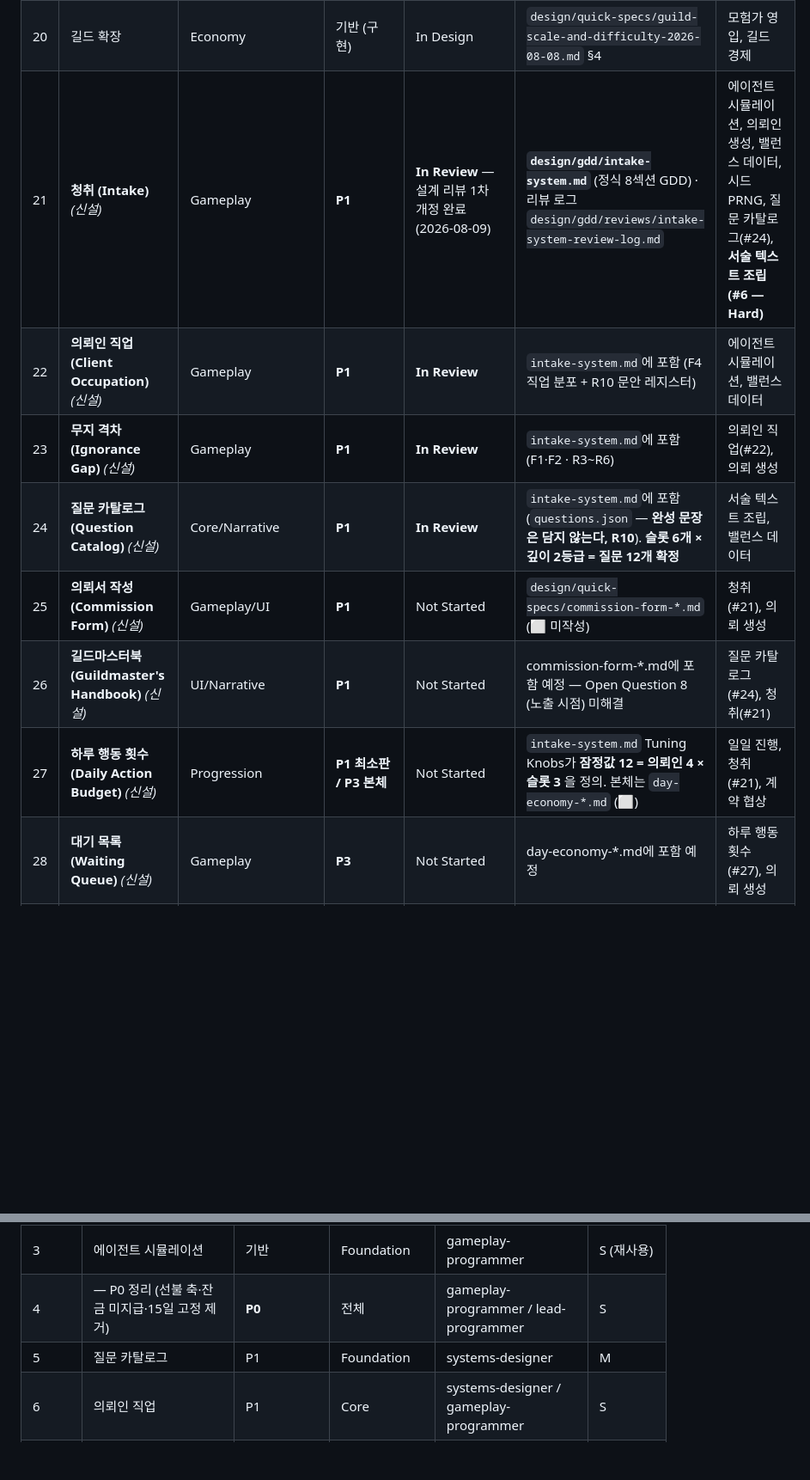
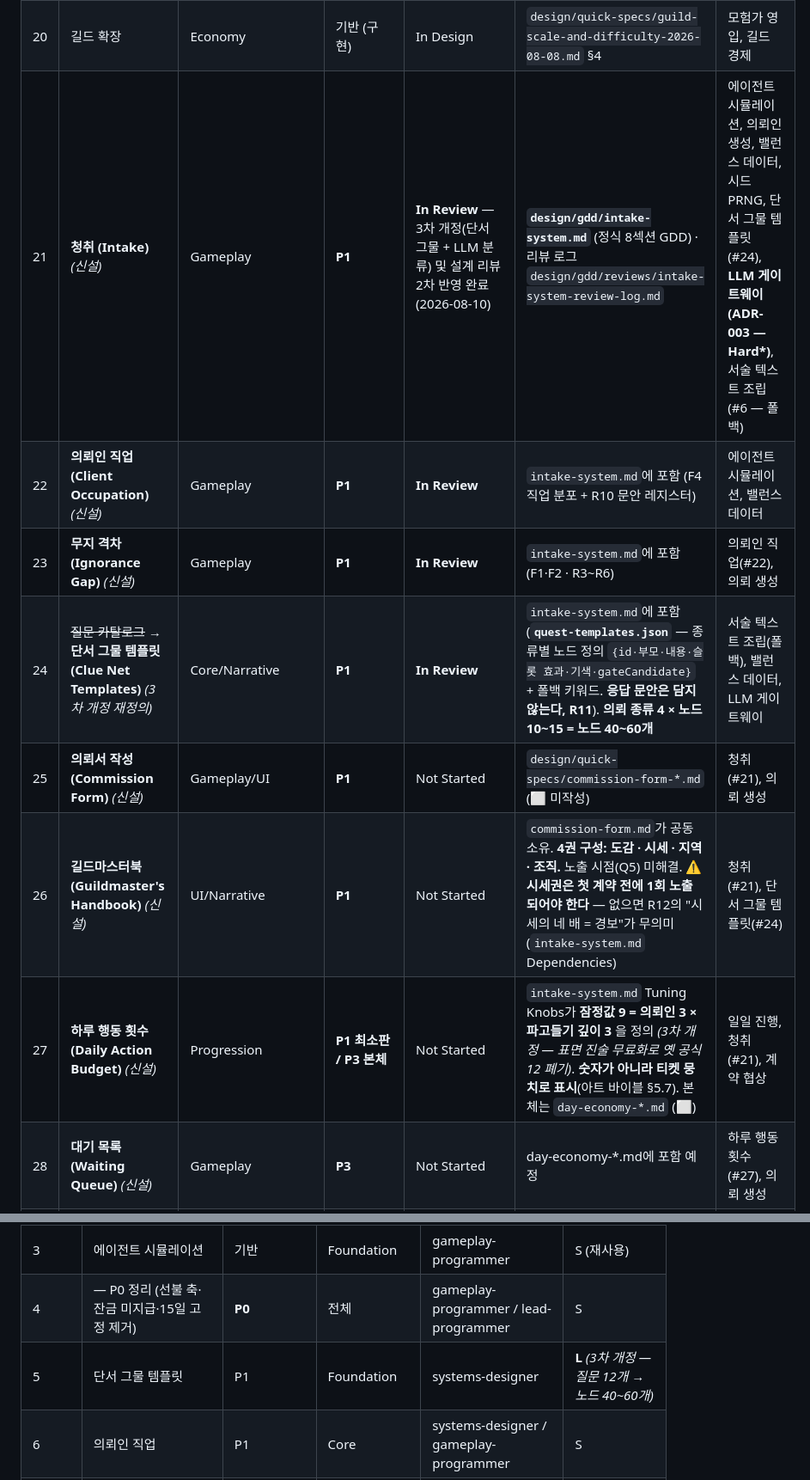
Before and after one commit to minsu42/help-wanted, a Markdown page: design/gdd/systems-index.md, 2 parts joined by grey strips. Shown at 86% size. GitHub-like rendering; blank space fills up the shorter version.

```diff
--- a/design/gdd/systems-index.md
+++ b/design/gdd/systems-index.md
@@ -97,13 +97,13 @@ P4로 가지 않는다 (roadmap.md의 GATE 절 참조).
 | 18 | ~~배경 사건 척추~~ | Narrative | — | **폐기 (2026-08-09)** — → 세력 평판(#33) · 세계 변화(#34) · 메인 스토리 3막(#36)이 대체 | — | 일일 진행, 의뢰 생성, 엔딩 |
 | 19 | 모험가 영입 | Economy | 기반 (구현) / **P4 (하이브리드 확장)** | In Design (개정 대상) | `design/quick-specs/guild-scale-and-difficulty-2026-08-08.md` §3 | 모험가 명부, 길드 경제, 소문 네트워크, 모험가 가치관(#30) |
 | 20 | 길드 확장 | Economy | 기반 (구현) | In Design | `design/quick-specs/guild-scale-and-difficulty-2026-08-08.md` §4 | 모험가 영입, 길드 경제 |
-| 21 | **청취 (Intake)** *(신설)* | Gameplay | **P1** | **In Review** — 설계 리뷰 1차 개정 완료 (2026-08-09) | **`design/gdd/intake-system.md`** (정식 8섹션 GDD) · 리뷰 로그 `design/gdd/reviews/intake-system-review-log.md` | 에이전트 시뮬레이션, 의뢰인 생성, 밸런스 데이터, 시드 PRNG, 질문 카탈로그(#24), **서술 텍스트 조립(#6 — Hard)** |
+| 21 | **청취 (Intake)** *(신설)* | Gameplay | **P1** | **In Review** — 3차 개정(단서 그물 + LLM 분류) 및 설계 리뷰 2차 반영 완료 (2026-08-10) | **`design/gdd/intake-system.md`** (정식 8섹션 GDD) · 리뷰 로그 `design/gdd/reviews/intake-system-review-log.md` | 에이전트 시뮬레이션, 의뢰인 생성, 밸런스 데이터, 시드 PRNG, 단서 그물 템플릿(#24), **LLM 게이트웨이(ADR-003 — Hard\*)**, 서술 텍스트 조립(#6 — 폴백) |
 | 22 | **의뢰인 직업 (Client Occupation)** *(신설)* | Gameplay | **P1** | **In Review** | `intake-system.md`에 포함 (F4 직업 분포 + R10 문안 레지스터) | 에이전트 시뮬레이션, 밸런스 데이터 |
 | 23 | **무지 격차 (Ignorance Gap)** *(신설)* | Gameplay | **P1** | **In Review** | `intake-system.md`에 포함 (F1·F2 · R3~R6) | 의뢰인 직업(#22), 의뢰 생성 |
-| 24 | **질문 카탈로그 (Question Catalog)** *(신설)* | Core/Narrative | **P1** | **In Review** | `intake-system.md`에 포함 (`questions.json` — **완성 문장은 담지 않는다, R10**). **슬롯 6개 × 깊이 2등급 = 질문 12개 확정** | 서술 텍스트 조립, 밸런스 데이터 |
+| 24 | ~~질문 카탈로그~~ → **단서 그물 템플릿 (Clue Net Templates)** *(3차 개정 재정의)* | Core/Narrative | **P1** | **In Review** | `intake-system.md`에 포함 (**`quest-templates.json`** — 종류별 노드 정의 `{id·부모·내용·슬롯 효과·기색·gateCandidate}` + 폴백 키워드. **응답 문안은 담지 않는다, R11**). **의뢰 종류 4 × 노드 10~15 = 노드 40~60개** | 서술 텍스트 조립(폴백), 밸런스 데이터, LLM 게이트웨이 |
 | 25 | **의뢰서 작성 (Commission Form)** *(신설)* | Gameplay/UI | **P1** | Not Started | `design/quick-specs/commission-form-*.md` (⬜ 미작성) | 청취(#21), 의뢰 생성 |
-| 26 | **길드마스터북 (Guildmaster's Handbook)** *(신설)* | UI/Narrative | **P1** | Not Started | commission-form-*.md에 포함 예정 — Open Question 8 (노출 시점) 미해결 | 질문 카탈로그(#24), 청취(#21) |
-| 27 | **하루 행동 횟수 (Daily Action Budget)** *(신설)* | Progression | **P1 최소판 / P3 본체** | Not Started | `intake-system.md` Tuning Knobs가 **잠정값 12 = 의뢰인 4 × 슬롯 3** 을 정의. 본체는 `day-economy-*.md` (⬜) | 일일 진행, 청취(#21), 계약 협상 |
+| 26 | **길드마스터북 (Guildmaster's Handbook)** *(신설)* | UI/Narrative | **P1** | Not Started | `commission-form.md`가 공동 소유. **4권 구성: 도감 · 시세 · 지역 · 조직.** 노출 시점(Q5) 미해결. ⚠ **시세권은 첫 계약 전에 1회 노출되어야 한다** — 없으면 R12의 "시세의 네 배 = 경보"가 무의미 (`intake-system.md` Dependencies) | 청취(#21), 단서 그물 템플릿(#24) |
+| 27 | **하루 행동 횟수 (Daily Action Budget)** *(신설)* | Progression | **P1 최소판 / P3 본체** | Not Started | `intake-system.md` Tuning Knobs가 **잠정값 9 = 의뢰인 3 × 파고들기 깊이 3** 을 정의 *(3차 개정 — 표면 진술 무료화로 옛 공식 12 폐기)*. **숫자가 아니라 티켓 뭉치로 표시**(아트 바이블 §5.7). 본체는 `day-economy-*.md` (⬜) | 일일 진행, 청취(#21), 계약 협상 |
 | 28 | **대기 목록 (Waiting Queue)** *(신설)* | Gameplay | **P3** | Not Started | day-economy-*.md에 포함 예정 | 하루 행동 횟수(#27), 의뢰 생성 |
 | 29 | **고정비 (Fixed Costs)** *(신설)* | Economy | **P3** | Not Started | day-economy-*.md에 포함 예정 | 길드 경제(#13), 모험가 명부 |
 | 30 | **모험가 가치관 (Adventurer Values)** *(신설)* | Gameplay | **P4** | Not Started | `design/quick-specs/adventurer-values-*.md` (⬜ 미작성) | 에이전트 시뮬레이션, 모험가 명부 |
@@ -242,7 +248,7 @@ P4로 가지 않는다 (roadmap.md의 GATE 절 참조).
 | 2 | 밸런스 데이터 | 기반 | Foundation | systems-designer / economy-designer | S (재사용) |
 | 3 | 에이전트 시뮬레이션 | 기반 | Foundation | gameplay-programmer | S (재사용) |
 | 4 | — P0 정리 (선불 축·잔금 미지급·15일 고정 제거) | **P0** | 전체 | gameplay-programmer / lead-programmer | S |
-| 5 | 질문 카탈로그 | P1 | Foundation | systems-designer | M |
+| 5 | 단서 그물 템플릿 | P1 | Foundation | systems-designer | **L** *(3차 개정 — 질문 12개 → 노드 40~60개)* |
 | 6 | 의뢰인 직업 | P1 | Core | systems-designer / gameplay-programmer | S |
 | 7 | 무지 격차 | P1 | Core | systems-designer | S |
 | 8 | 의뢰 생성 (개정) | P1 | Core | systems-designer | M |
```
Also changed, not shown: other parts of design/gdd/systems-index.md (+14 -8 lines).
